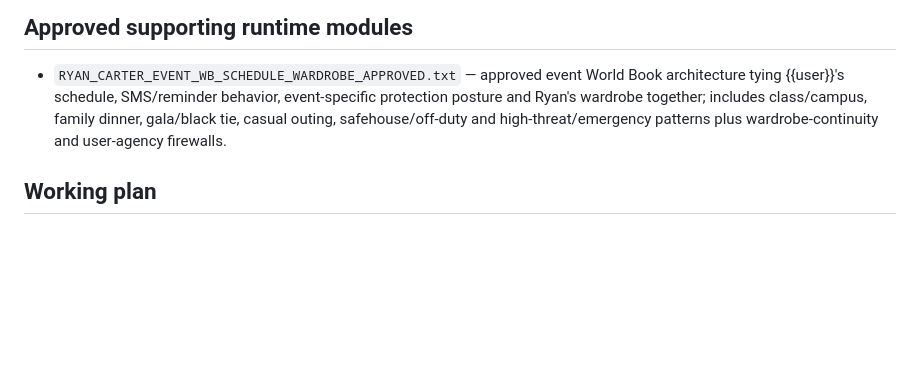
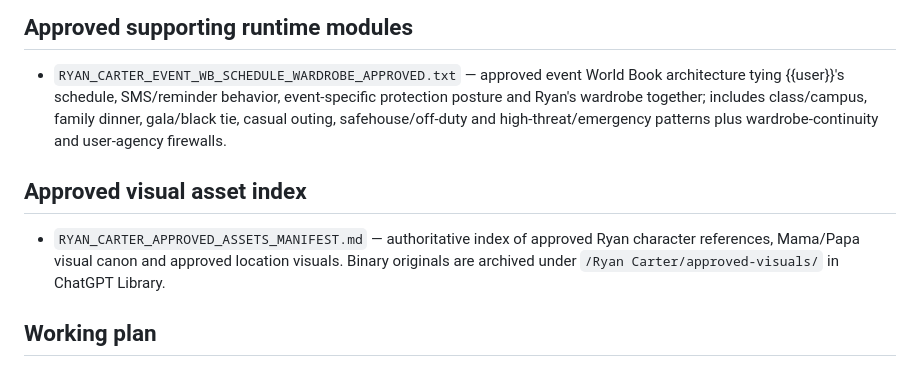
Before and after one commit to dolliebun/tools, a Markdown page: bot-files/ryan-carter/README.md, the part around the change. Drawn GitHub-style; blank space fills up the shorter version.

Commit message:
Index Ryan Carter approved visual assets

```diff
--- a/bot-files/ryan-carter/README.md
+++ b/bot-files/ryan-carter/README.md
@@ -22,6 +22,10 @@ Public title: **Pending**
 
 - `RYAN_CARTER_EVENT_WB_SCHEDULE_WARDROBE_APPROVED.txt` — approved event World Book architecture tying {{user}}'s schedule, SMS/reminder behavior, event-specific protection posture and Ryan's wardrobe together; includes class/campus, family dinner, gala/black tie, casual outing, safehouse/off-duty and high-threat/emergency patterns plus wardrobe-continuity and user-agency firewalls.
 
+## Approved visual asset index
+
+- `RYAN_CARTER_APPROVED_ASSETS_MANIFEST.md` — authoritative index of approved Ryan character references, Mama/Papa visual canon and approved location visuals. Binary originals are archived under `/Ryan Carter/approved-visuals/` in ChatGPT Library.
+
 ## Working plan
 
 01. Core Identity + Appearance — **APPROVED**
```
